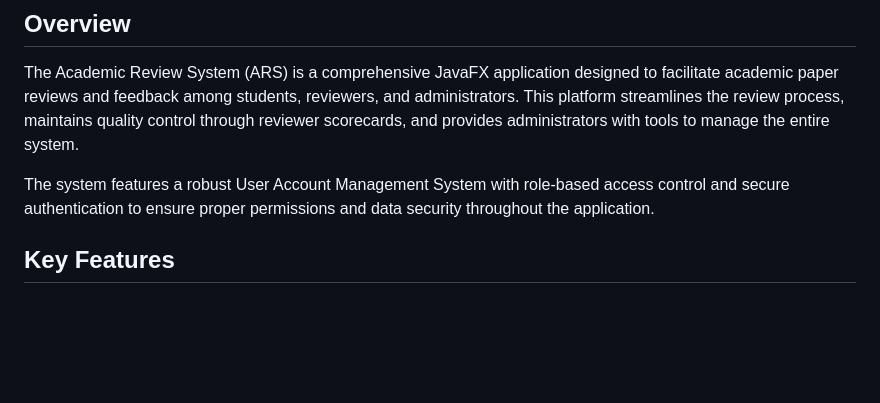
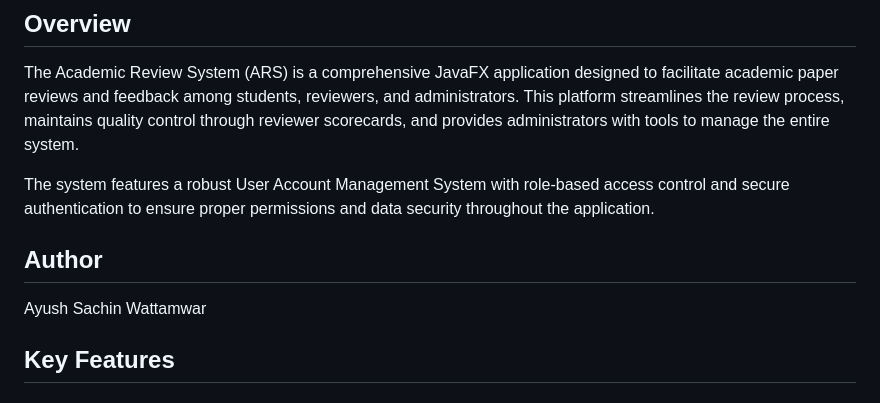
Before and after one commit to A-Wattamwar/Academic_Review_System, a Markdown page: README.md, the part around the change. Rendered like a GitHub page; blank space fills up the shorter version.

```diff
--- a/README.md
+++ b/README.md
@@ -4,6 +4,9 @@
 The Academic Review System (ARS) is a comprehensive JavaFX application designed to facilitate academic paper reviews and feedback among students, reviewers, and administrators. This platform streamlines the review process, maintains quality control through reviewer scorecards, and provides administrators with tools to manage the entire system.
 
 The system features a robust User Account Management System with role-based access control and secure authentication to ensure proper permissions and data security throughout the application.
+
+## Author
+Ayush Sachin Wattamwar
 
 ## Key Features
 
```
